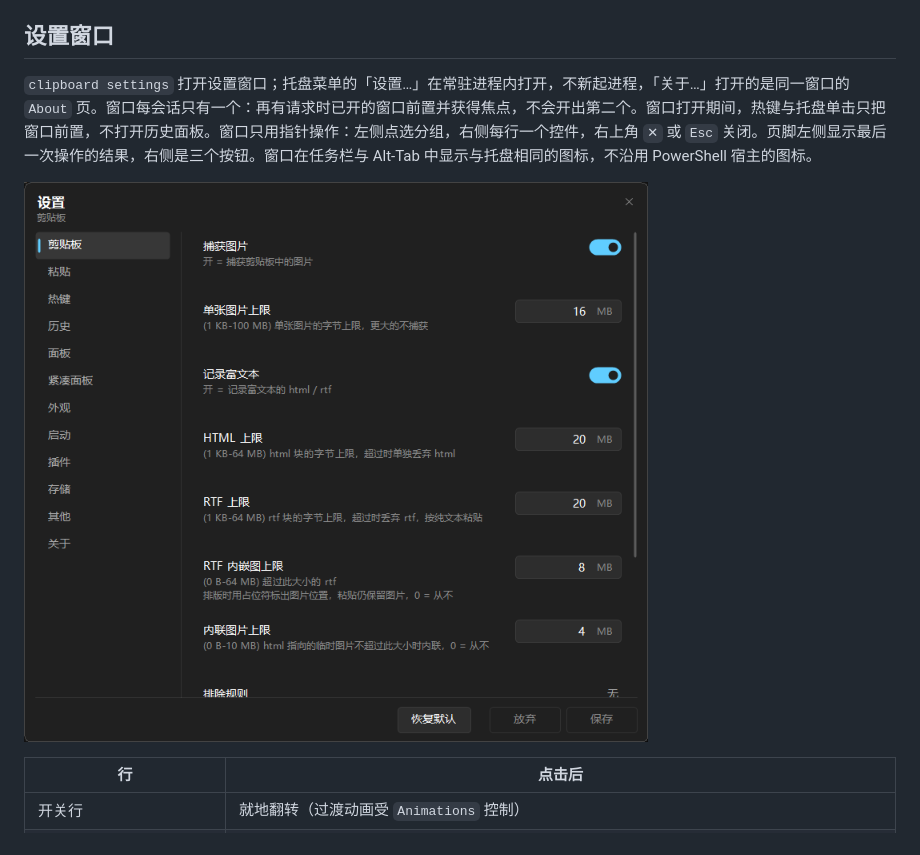
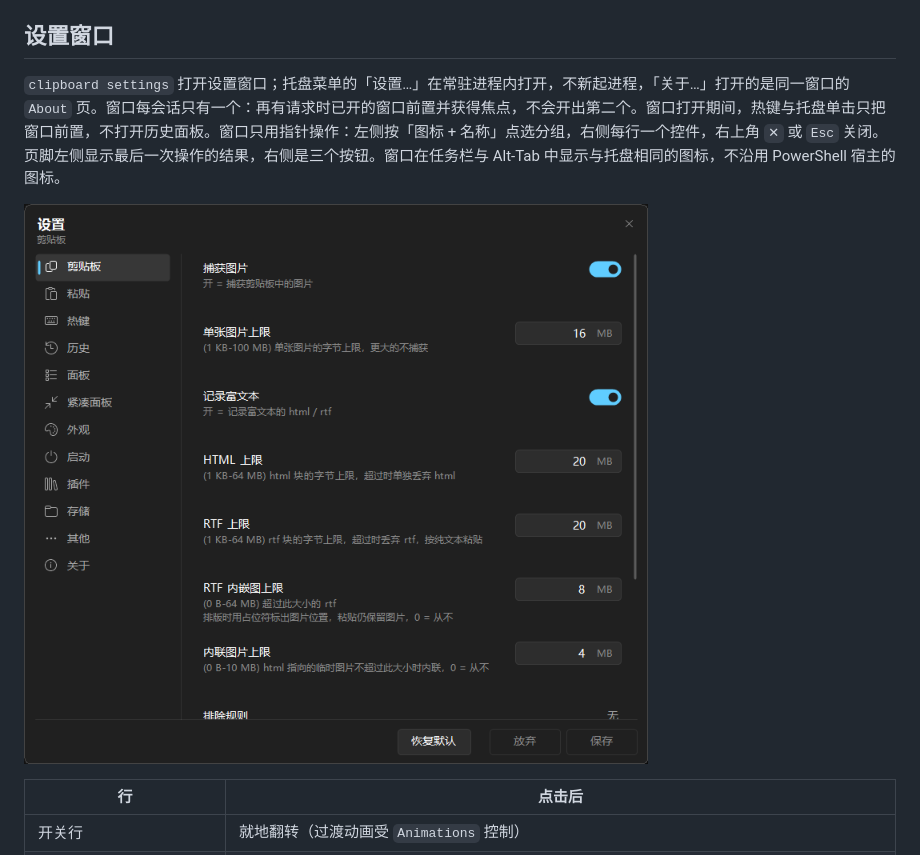
Before and after one commit to Xu22Web/clipboard, a Markdown page: README.zh-CN.md, the part around the change. Rendered like a GitHub page; pictures changed too: docs/zh-cn/screenshot-settings.png.

```diff
--- a/README.zh-CN.md
+++ b/README.zh-CN.md
@@ -108,7 +108,7 @@ cli assembly     # 编译可选的类型库 src\lib\assembly\clipboard.dll
 
 ## 设置窗口
 
-`clipboard settings` 打开设置窗口；托盘菜单的「设置…」在常驻进程内打开，不新起进程，「关于…」打开的是同一窗口的 `About` 页。窗口每会话只有一个：再有请求时已开的窗口前置并获得焦点，不会开出第二个。窗口打开期间，热键与托盘单击只把窗口前置，不打开历史面板。窗口只用指针操作：左侧点选分组，右侧每行一个控件，右上角 `✕` 或 `Esc` 关闭。页脚左侧显示最后一次操作的结果，右侧是三个按钮。窗口在任务栏与 Alt-Tab 中显示与托盘相同的图标，不沿用 PowerShell 宿主的图标。
+`clipboard settings` 打开设置窗口；托盘菜单的「设置…」在常驻进程内打开，不新起进程，「关于…」打开的是同一窗口的 `About` 页。窗口每会话只有一个：再有请求时已开的窗口前置并获得焦点，不会开出第二个。窗口打开期间，热键与托盘单击只把窗口前置，不打开历史面板。窗口只用指针操作：左侧按「图标 + 名称」点选分组，右侧每行一个控件，右上角 `✕` 或 `Esc` 关闭。页脚左侧显示最后一次操作的结果，右侧是三个按钮。窗口在任务栏与 Alt-Tab 中显示与托盘相同的图标，不沿用 PowerShell 宿主的图标。
 
 ![设置窗口](docs/zh-cn/screenshot-settings.png)
 
```
Also changed, not shown: .github/copilot-instructions.md (+1 -0 lines), README.md (+1 -1 lines), docs/en/screenshot-settings.png, 4 other files.
